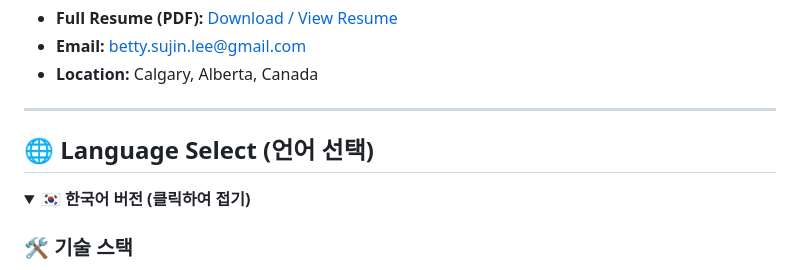
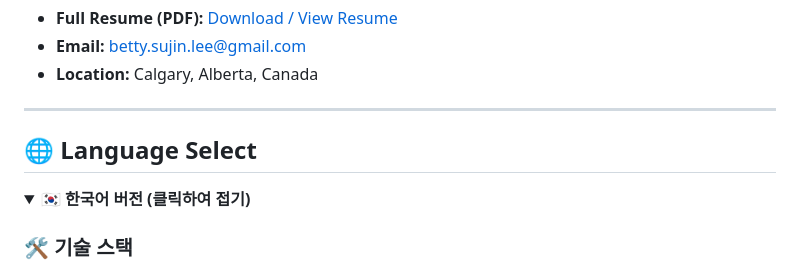
Before and after one commit to sudingcream/sujin.github.io, a Markdown page: README.md, the part around the change. Drawn GitHub-style.

```diff
--- a/README.md
+++ b/README.md
@@ -17,7 +17,7 @@ address : https://svng-zu.github.io/MyPortFolio/
 
 ---
 
-## 🌐 Language Select (언어 선택)
+## 🌐 Language Select
 
 <details open>
 <summary><b>🇰🇷 한국어 버전 (클릭하여 접기)</b></summary>
```
